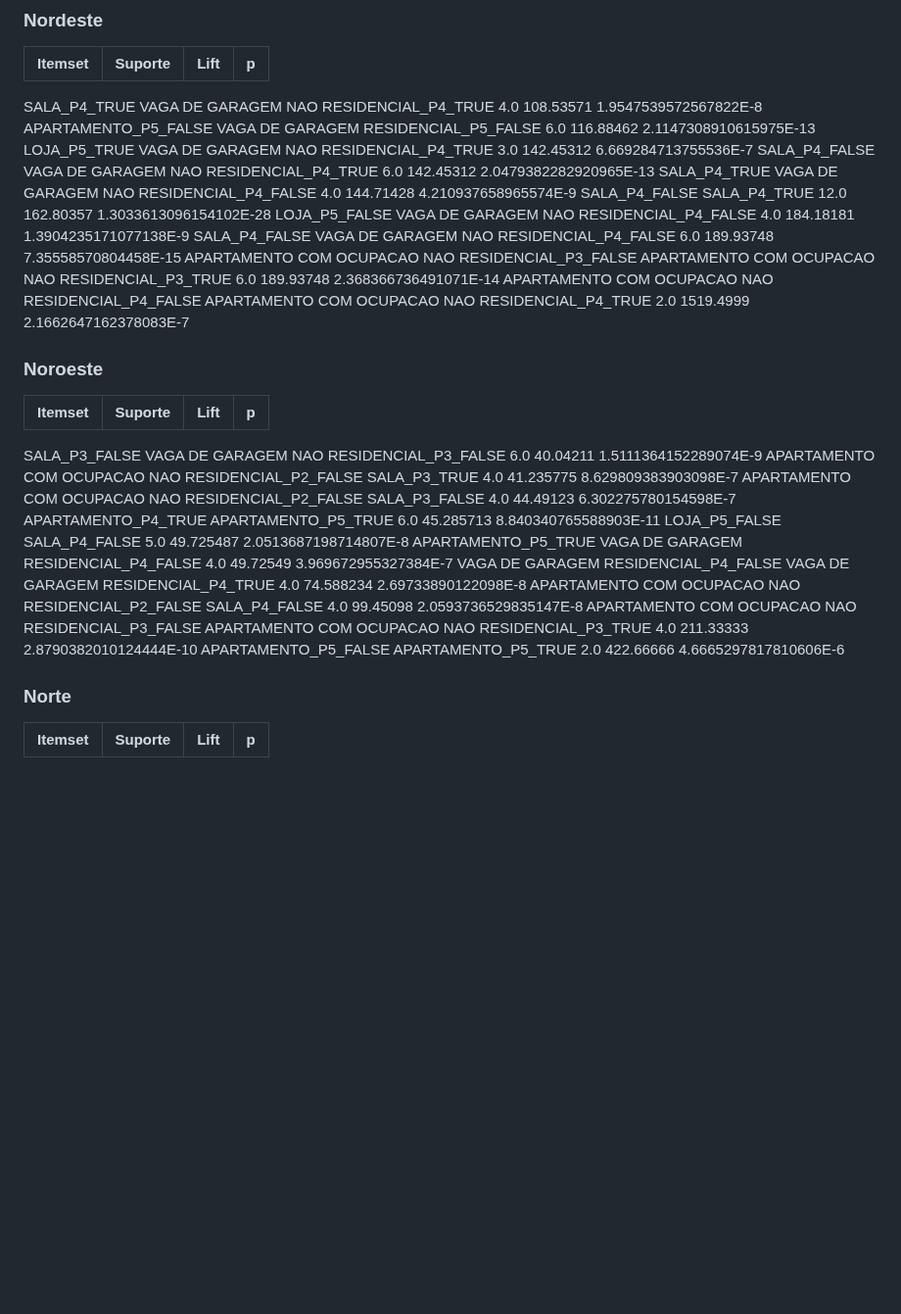
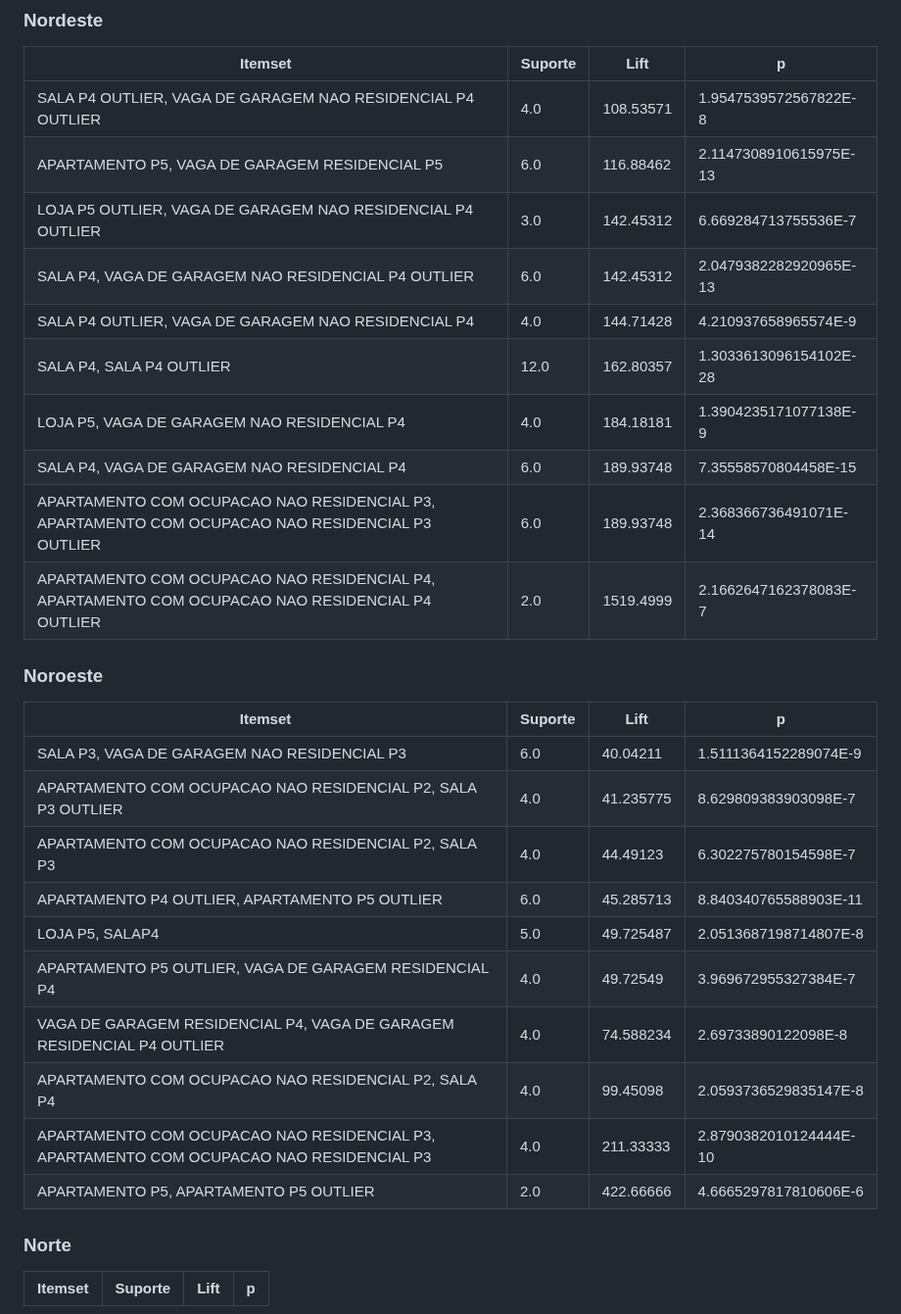
Before and after one commit to guinamen/aprendizado, a Markdown page: opusminer.md, the part around the change. Shown at 98% size. Rendered like a GitHub page; blank space fills up the shorter version.

```diff
--- a/opusminer.md
+++ b/opusminer.md
@@ -56,30 +56,30 @@ SALA P4, VAGA DE GARAGEM NAO RESIDENCIAL P4 OUTLIER|5.0|72.208336|1.279791847185
 ### Nordeste
 Itemset | Suporte| Lift | p
 --|--|--|--|
-SALA_P4_TRUE VAGA DE GARAGEM NAO RESIDENCIAL_P4_TRUE	4.0	108.53571	1.9547539572567822E-8
-APARTAMENTO_P5_FALSE VAGA DE GARAGEM RESIDENCIAL_P5_FALSE	6.0	116.88462	2.1147308910615975E-13
-LOJA_P5_TRUE VAGA DE GARAGEM NAO RESIDENCIAL_P4_TRUE	3.0	142.45312	6.669284713755536E-7
-SALA_P4_FALSE VAGA DE GARAGEM NAO RESIDENCIAL_P4_TRUE	6.0	142.45312	2.0479382282920965E-13
-SALA_P4_TRUE VAGA DE GARAGEM NAO RESIDENCIAL_P4_FALSE	4.0	144.71428	4.210937658965574E-9
-SALA_P4_FALSE SALA_P4_TRUE	12.0	162.80357	1.3033613096154102E-28
-LOJA_P5_FALSE VAGA DE GARAGEM NAO RESIDENCIAL_P4_FALSE	4.0	184.18181	1.3904235171077138E-9
-SALA_P4_FALSE VAGA DE GARAGEM NAO RESIDENCIAL_P4_FALSE	6.0	189.93748	7.35558570804458E-15
-APARTAMENTO COM OCUPACAO NAO RESIDENCIAL_P3_FALSE APARTAMENTO COM OCUPACAO NAO RESIDENCIAL_P3_TRUE	6.0	189.93748	2.368366736491071E-14
-APARTAMENTO COM OCUPACAO NAO RESIDENCIAL_P4_FALSE APARTAMENTO COM OCUPACAO NAO RESIDENCIAL_P4_TRUE	2.0	1519.4999	2.1662647162378083E-7
+SALA P4 OUTLIER, VAGA DE GARAGEM NAO RESIDENCIAL P4 OUTLIER|4.0|108.53571|1.9547539572567822E-8
+APARTAMENTO P5, VAGA DE GARAGEM RESIDENCIAL P5|6.0|116.88462|2.1147308910615975E-13
+LOJA P5 OUTLIER, VAGA DE GARAGEM NAO RESIDENCIAL P4 OUTLIER|3.0|142.45312|6.669284713755536E-7
+SALA P4, VAGA DE GARAGEM NAO RESIDENCIAL P4 OUTLIER|6.0|142.45312|2.0479382282920965E-13
+SALA P4 OUTLIER, VAGA DE GARAGEM NAO RESIDENCIAL P4|4.0|144.71428|4.210937658965574E-9
+SALA P4, SALA P4 OUTLIER|12.0|162.80357|1.3033613096154102E-28
+LOJA P5, VAGA DE GARAGEM NAO RESIDENCIAL P4|4.0|184.18181|1.3904235171077138E-9
+SALA P4, VAGA DE GARAGEM NAO RESIDENCIAL P4|6.0|189.93748|7.35558570804458E-15
+APARTAMENTO COM OCUPACAO NAO RESIDENCIAL P3, APARTAMENTO COM OCUPACAO NAO RESIDENCIAL P3 OUTLIER|6.0|189.93748|2.368366736491071E-14
+APARTAMENTO COM OCUPACAO NAO RESIDENCIAL P4, APARTAMENTO COM OCUPACAO NAO RESIDENCIAL P4 OUTLIER|2.0|1519.4999|2.1662647162378083E-7
 
 ### Noroeste
 Itemset | Suporte| Lift | p
 --|--|--|--|
-SALA_P3_FALSE VAGA DE GARAGEM NAO RESIDENCIAL_P3_FALSE	6.0	40.04211	1.5111364152289074E-9
-APARTAMENTO COM OCUPACAO NAO RESIDENCIAL_P2_FALSE SALA_P3_TRUE	4.0	41.235775	8.629809383903098E-7
-APARTAMENTO COM OCUPACAO NAO RESIDENCIAL_P2_FALSE SALA_P3_FALSE	4.0	44.49123	6.302275780154598E-7
-APARTAMENTO_P4_TRUE APARTAMENTO_P5_TRUE	6.0	45.285713	8.840340765588903E-11
-LOJA_P5_FALSE SALA_P4_FALSE	5.0	49.725487	2.0513687198714807E-8
-APARTAMENTO_P5_TRUE VAGA DE GARAGEM RESIDENCIAL_P4_FALSE	4.0	49.72549	3.969672955327384E-7
-VAGA DE GARAGEM RESIDENCIAL_P4_FALSE VAGA DE GARAGEM RESIDENCIAL_P4_TRUE	4.0	74.588234	2.69733890122098E-8
-APARTAMENTO COM OCUPACAO NAO RESIDENCIAL_P2_FALSE SALA_P4_FALSE	4.0	99.45098	2.0593736529835147E-8
-APARTAMENTO COM OCUPACAO NAO RESIDENCIAL_P3_FALSE APARTAMENTO COM OCUPACAO NAO RESIDENCIAL_P3_TRUE	4.0	211.33333	2.8790382010124444E-10
-APARTAMENTO_P5_FALSE APARTAMENTO_P5_TRUE	2.0	422.66666	4.6665297817810606E-6
+SALA P3, VAGA DE GARAGEM NAO RESIDENCIAL P3|6.0|40.04211|1.5111364152289074E-9
+APARTAMENTO COM OCUPACAO NAO RESIDENCIAL P2, SALA P3 OUTLIER|4.0|41.235775|8.629809383903098E-7
+APARTAMENTO COM OCUPACAO NAO RESIDENCIAL P2, SALA P3 |4.0|44.49123|6.302275780154598E-7
+APARTAMENTO P4 OUTLIER, APARTAMENTO P5 OUTLIER|6.0|45.285713|8.840340765588903E-11
+LOJA P5, SALAP4|5.0|49.725487|2.0513687198714807E-8
+APARTAMENTO P5 OUTLIER, VAGA DE GARAGEM RESIDENCIAL P4|4.0|49.72549|3.969672955327384E-7
+VAGA DE GARAGEM RESIDENCIAL P4, VAGA DE GARAGEM RESIDENCIAL P4 OUTLIER|4.0|74.588234|2.69733890122098E-8
+APARTAMENTO COM OCUPACAO NAO RESIDENCIAL P2, SALA P4|4.0|99.45098|2.0593736529835147E-8
+APARTAMENTO COM OCUPACAO NAO RESIDENCIAL P3, APARTAMENTO COM OCUPACAO NAO RESIDENCIAL P3|4.0|211.33333|2.8790382010124444E-10
+APARTAMENTO P5, APARTAMENTO P5 OUTLIER|2.0|422.66666|4.6665297817810606E-6
 
 ### Norte
 Itemset | Suporte| Lift | p
```
